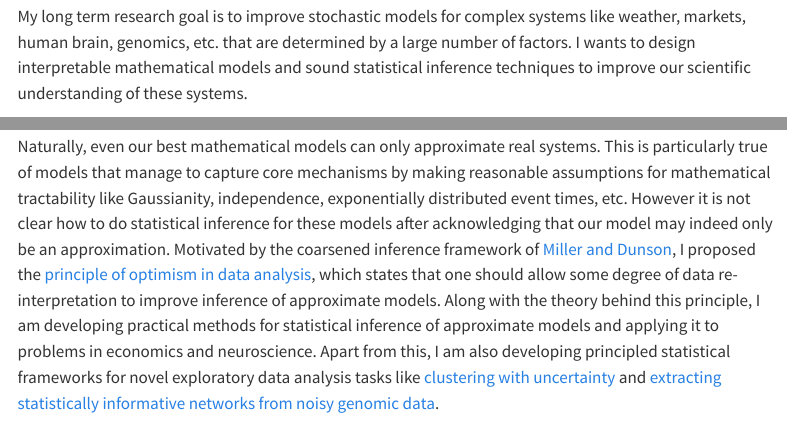
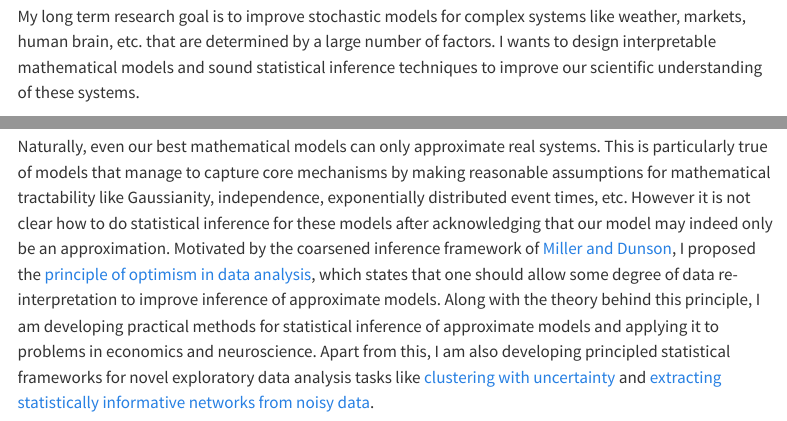
Before and after one commit to miheerdew/miheerdew.github.io, a Quarto document (research-overview.qmd): the page in a window 1100 px wide, from 70 px down before the commit and from 100 px down after it, so that both start at the same text, and a second part further down, joined at a grey line. Rendered offline with R 4.5, knitr and Pandoc in place of Quarto, with nearby package versions; menus at the side of the page are left out.

Commit message:
Updates.

```diff
--- a/research-overview.qmd
+++ b/research-overview.qmd
@@ -2,11 +2,11 @@
   title: "My research"
 ---
 
-My long term research goal is to improve stochastic models for complex systems like weather, markets, human brain, genomics, etc. that are determined by a large number of factors. I wants to design interpretable mathematical models and sound statistical inference techniques to improve our scientific understanding of these systems.
+My long term research goal is to improve stochastic models for complex systems like weather, markets, human brain, etc. that are determined by a large number of factors. I wants to design interpretable mathematical models and sound statistical inference techniques to improve our scientific understanding of these systems.
 
 Mathematical models for complex systems are intractable, being typically governed by a large number of factors. However, one can often describe the limiting behavior of such systems when the number of factors is large. This is similar to the idea from statistical mechanics that we can describe macroscopic behavior well (e.g. ideal gas laws) even if the microscopic behavior is harder to study. You can find examples of this in my work on [controlling a  population of identical agents](https://lmcs.episciences.org/5647) and [load balancing using randomized routing](https://projecteuclid.org/journals/annals-of-applied-probability/volume-32/issue-3/Near-equilibrium-fluctuations-for-supermarket-models-with-growing-choices/10.1214/21-AAP1729.short). In this direction, motivated by the search for a more realistic model for the design of data centers, I am  currently studying a model for load balancing on networks.
 
-Naturally, even our best mathematical models can only approximate real systems. This is particularly true of models that manage to capture core mechanisms by making reasonable assumptions for mathematical tractability like Gaussianity, independence, exponentially distributed event times, etc. However it is not clear how to do statistical inference for  these models after acknowledging that our model may indeed only be an approximation. Motivated by the coarsened inference framework of [Miller and Dunson](https://www.tandfonline.com/doi/abs/10.1080/01621459.2018.1469995), I  proposed the [principle of optimism in data analysis](https://arxiv.org/abs/2303.10525), which states that one should allow some degree of data re-interpretation to improve inference of approximate models. Along with the theory behind this principle, I am developing practical methods for statistical inference of approximate models and applying it to problems in economics and neuroscience. Apart from this, I am also developing principled statistical frameworks for novel exploratory data analysis tasks like [clustering with uncertainty](https://arxiv.org/abs/2403.04912v1) and [extracting statistically informative networks from noisy genomic data](https://www.jmlr.org/papers/volume24/22-0581/22-0581.pdf).
+Naturally, even our best mathematical models can only approximate real systems. This is particularly true of models that manage to capture core mechanisms by making reasonable assumptions for mathematical tractability like Gaussianity, independence, exponentially distributed event times, etc. However it is not clear how to do statistical inference for  these models after acknowledging that our model may indeed only be an approximation. Motivated by the coarsened inference framework of [Miller and Dunson](https://www.tandfonline.com/doi/abs/10.1080/01621459.2018.1469995), I  proposed the [principle of optimism in data analysis](https://arxiv.org/abs/2303.10525), which states that one should allow some degree of data re-interpretation to improve inference of approximate models. Along with the theory behind this principle, I am developing practical methods for statistical inference of approximate models and applying it to problems in economics and neuroscience. Apart from this, I am also developing principled statistical frameworks for novel exploratory data analysis tasks like [clustering with uncertainty](https://arxiv.org/abs/2403.04912v1) and [extracting statistically informative networks from noisy data](https://www.jmlr.org/papers/volume24/22-0581/22-0581.pdf).
 
 <!--
 Here in an overview of some of my research directions.
```
Also changed, not shown: _quarto.yml (+2 -0 lines), docs/search.json, 6 other files.
